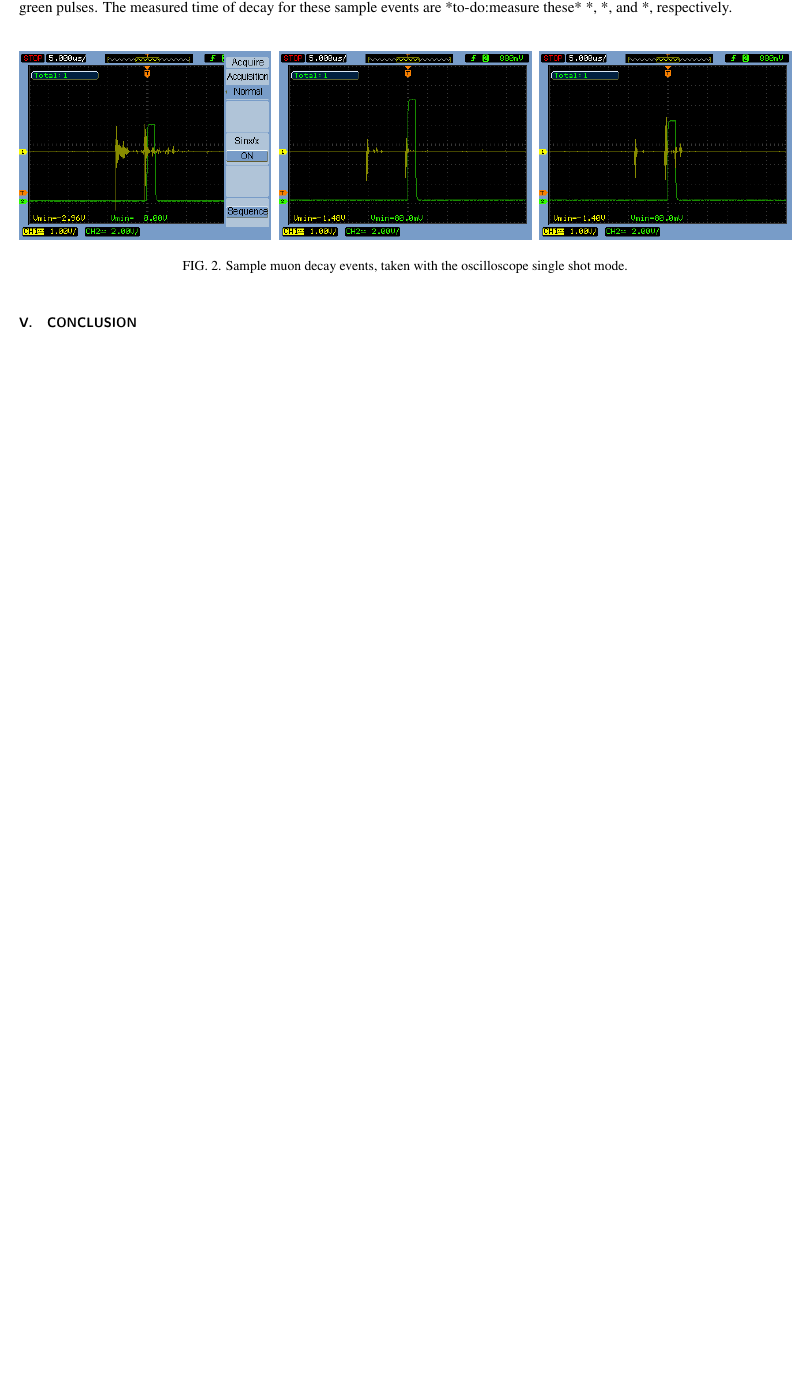
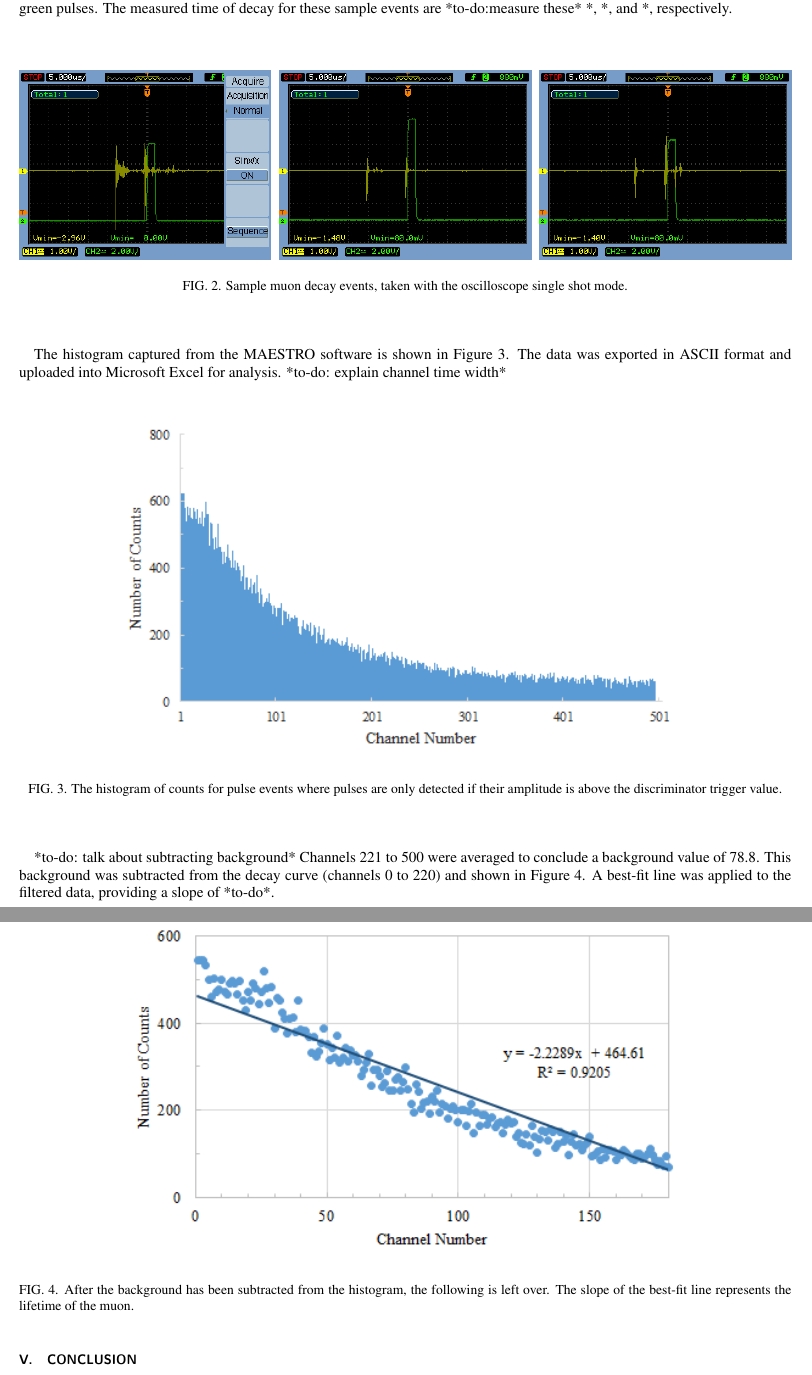
Before and after one commit to jmbaur/lab4, a LaTeX paper (lab4.tex): part of page 3 of 3 before the commit and two parts of pages 3 and 4 of 4 after it, the two joined at a grey line, cut so that both start at the same text, the shorter picture padded with empty space. Compiled offline with pdfLaTeX.

Commit message:
figures added

```diff
--- a/lab4.tex
+++ b/lab4.tex
@@ -149,6 +151,23 @@ A long experimental run of 72 hours was run at a CFD value of 1 *to-do:units* an
 	\caption{Sample muon decay events, taken with the oscilloscope single shot mode.}
 \end{figure}
 
+The histogram captured from the MAESTRO software is shown in Figure 3. The data was exported in ASCII format and uploaded into Microsoft Excel for analysis. *to-do: explain channel time width*
+
+\begin{figure}[H]
+	\centering
+	\includegraphics[scale=0.8]{unfiltered.png}
+	\caption{The histogram of counts for pulse events where pulses are only detected if their amplitude is above the discriminator trigger value.}
+\end{figure}
+
+*to-do: talk about subtracting background*
+Channels 221 to 500 were averaged to conclude a background value of 78.8. This background was subtracted from the decay curve (channels 0 to 220) and shown in Figure 4. A best-fit line was applied to the filtered data, providing a slope of *to-do*.
+
+\begin{figure}[H]
+	\centering
+	\includegraphics[scale=0.8]{filtered.png}
+	\caption{After the background has been subtracted from the histogram, the following is left over. The slope of the best-fit line represents the lifetime of the muon.}
+\end{figure}
+
 \section{\label{sec:level5}Conclusion}
 
 
```
Also changed, not shown: filtered.png (added), lab4.pdf, unfiltered.png (added), lab4.tex (2 more changed lines), 1 other file.
